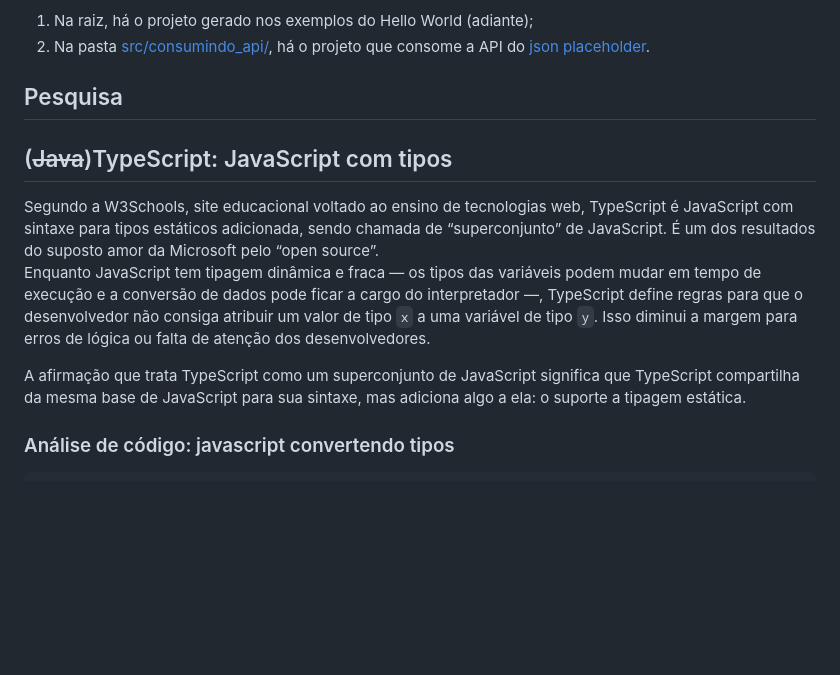
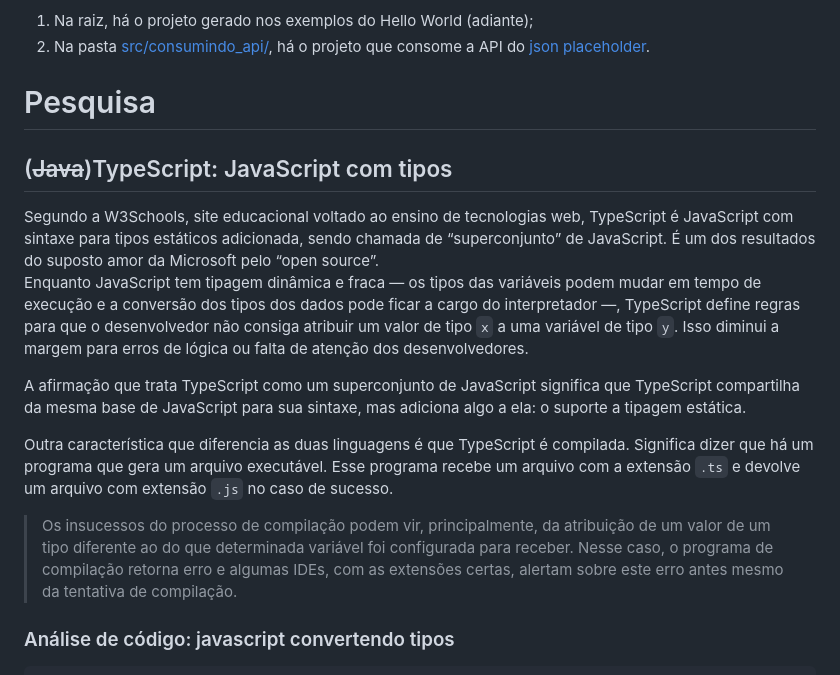
Before and after one commit to cannudo/pesquisa-typescript, a Markdown page: README.md, the part around the change. Rendered like a GitHub page; blank space fills up the shorter version.

Commit message:
📝 explica rapidamente o processo de compilação

````diff
--- a/README.md
+++ b/README.md
@@ -20,15 +20,18 @@ O repositório têm dois projetos node embutidos na pasta [src/](src/):
 1. Na raiz, há o projeto gerado nos exemplos do Hello World (adiante);
 1. Na pasta [src/consumindo_api/](src/consumindo_api/), há o projeto que consome a API do [json placeholder](https://jsonplaceholder.typicode.com/).
 
-## Pesquisa
+# Pesquisa
 
 <h2>(<del>Java</del>)TypeScript: JavaScript com tipos</h2>
 Segundo a W3Schools, site educacional voltado ao ensino de tecnologias web, TypeScript é JavaScript com sintaxe para tipos estáticos adicionada, sendo chamada de “superconjunto” de JavaScript. É um dos resultados do suposto amor da Microsoft pelo “open source”.
 
-Enquanto JavaScript tem tipagem dinâmica e fraca — os tipos das variáveis podem mudar em tempo de execução e a conversão de dados pode ficar a cargo do interpretador —, TypeScript define regras para que o desenvolvedor não consiga atribuir um valor de tipo `x` a uma variável de tipo `y`. Isso diminui a margem para erros de lógica ou falta de atenção dos desenvolvedores.
+Enquanto JavaScript tem tipagem dinâmica e fraca — os tipos das variáveis podem mudar em tempo de execução e a conversão dos tipos dos dados pode ficar a cargo do interpretador —, TypeScript define regras para que o desenvolvedor não consiga atribuir um valor de tipo `x` a uma variável de tipo `y`. Isso diminui a margem para erros de lógica ou falta de atenção dos desenvolvedores.
 
 A afirmação que trata TypeScript como um superconjunto de JavaScript significa que TypeScript compartilha da mesma base de JavaScript para sua sintaxe, mas adiciona algo a ela: o suporte a tipagem estática.
 
+Outra característica que diferencia as duas linguagens é que TypeScript é compilada. Significa dizer que há um programa que gera um arquivo executável. Esse programa recebe um arquivo com a extensão `.ts` e devolve um arquivo com extensão `.js` no caso de sucesso.
+
+> Os insucessos do processo de compilação podem vir, principalmente, da atribuição de um valor de um tipo diferente ao do que determinada variável foi configurada para receber. Nesse caso, o programa de compilação retorna erro e algumas IDEs, com as extensões certas, alertam sobre este erro antes mesmo da tentativa de compilação.
 
 ### Análise de código: javascript convertendo tipos
 ```js
````
